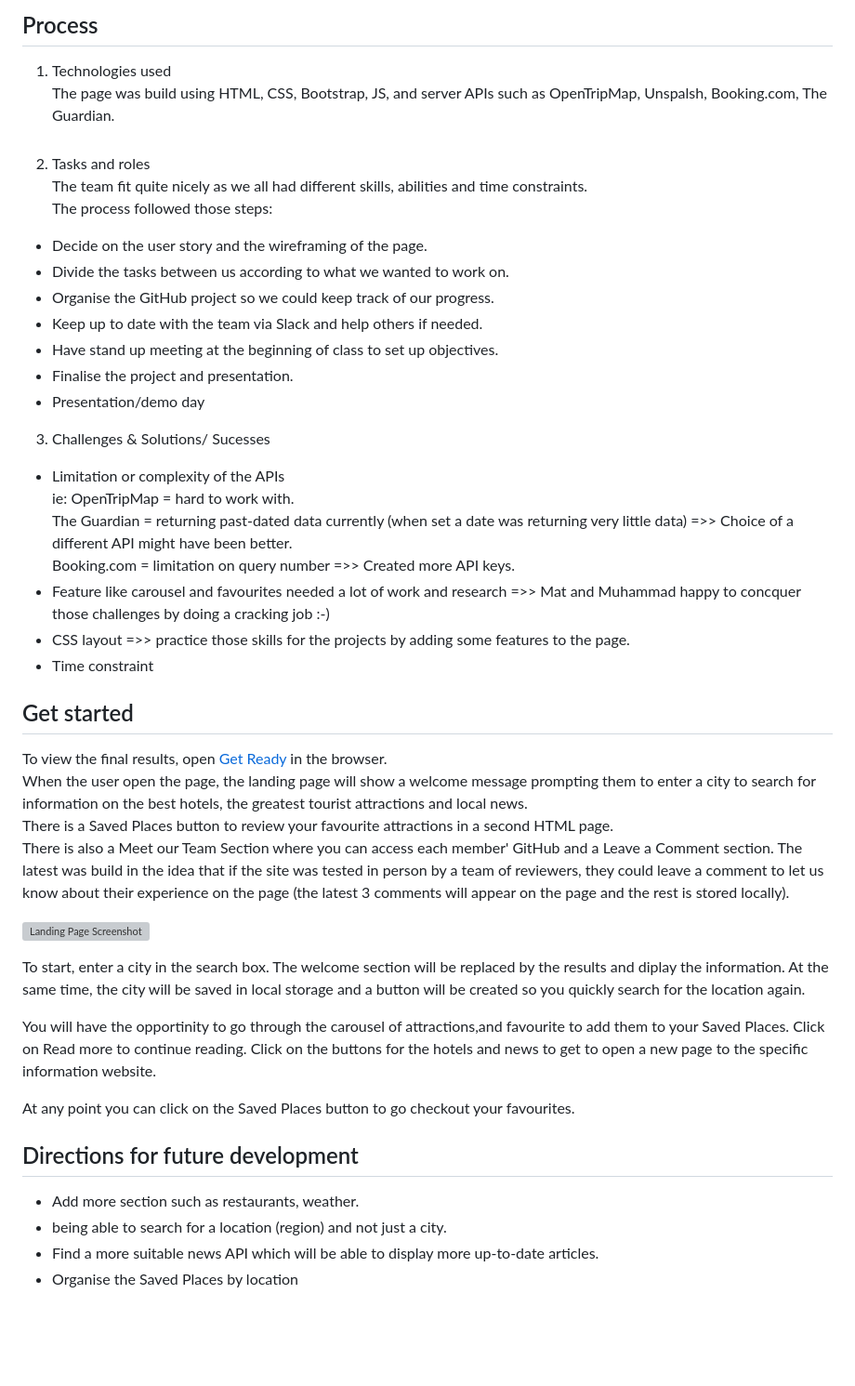
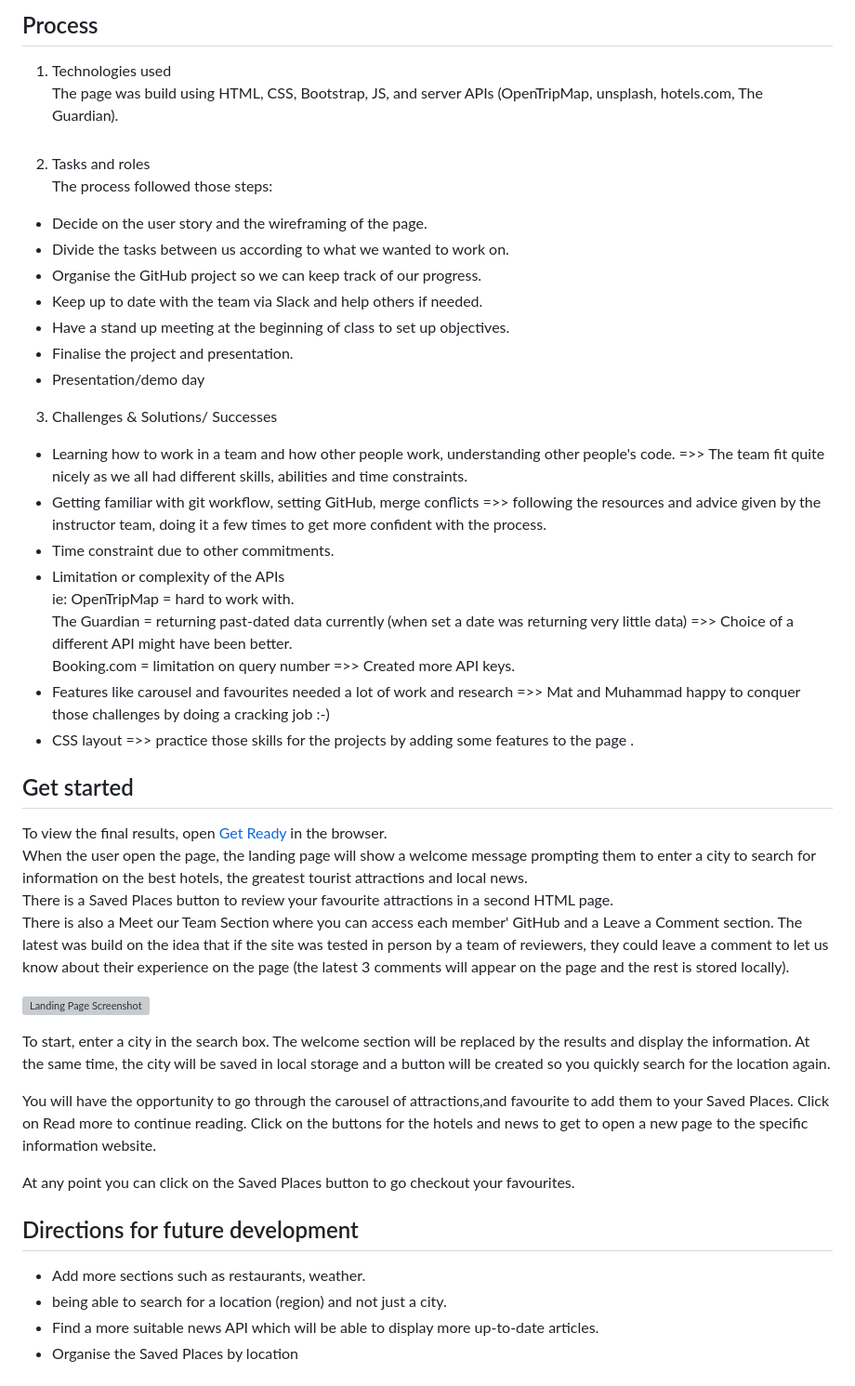
Before and after one commit to Maks6831/travel-infoguide, a Markdown page: README.md, the part around the change printed below. Shown: that part at 93% size. Drawn GitHub-style; blank space fills up the shorter version; grey boxes are pictures that could not be loaded.

```diff
--- a/README.md
+++ b/README.md
@@ -55,47 +55,46 @@ The project had to fulfill the following criterias:
 
 ## Process
 1. Technologies used<br>
-The page was build using HTML, CSS, Bootstrap, JS, and server APIs such as OpenTripMap, Unspalsh, Booking.com, The Guardian.<br><br>
+The page was build using HTML, CSS, Bootstrap, JS, and server APIs (OpenTripMap, unsplash, hotels.com, The Guardian).<br><br>
 2. Tasks and roles<br>
-The team fit quite nicely as we all had different skills, abilities and time constraints. <br>
 The process followed those steps:
 - Decide on the user story and the wireframing of the page.
 - Divide the tasks between us according to what we wanted to work on.
-- Organise the GitHub project so we could keep track of our progress.
+- Organise the GitHub project so we can keep track of our progress.
 - Keep up to date with the team via Slack and help others if needed.
-- Have stand up meeting at the beginning of class to set up objectives.
+- Have a stand up meeting at the beginning of class to set up objectives.
 - Finalise the project and presentation.
 - Presentation/demo day
 
-3. Challenges & Solutions/ Sucesses
+3. Challenges & Solutions/ Successes
+- Learning how to work in a team and how other people work, understanding other people's code. =>> The team fit quite nicely as we all had different skills, abilities and time constraints.
+- Getting familiar with git workflow, setting GitHub, merge conflicts =>> following the resources and advice given by the instructor team, doing it a few times to get more confident with the process.
+- Time constraint due to other commitments.
 - Limitation or complexity of the APIs <br>
 ie: OpenTripMap = hard to work with. <br>
 The Guardian = returning past-dated data currently (when set a date was returning very little data)  =>>  Choice of a different API might have been better.<br>
 Booking.com = limitation on query number =>> Created more API keys. <br>
-- Feature like carousel and favourites needed a lot of work and research =>> Mat and Muhammad happy to concquer those challenges by doing a cracking job :-)
-- CSS layout =>> practice those skills for the projects by adding some features to the page.
-- Time constraint
-
-
+- Features like carousel and favourites needed a lot of work and research =>> Mat and Muhammad happy to conquer those challenges by doing a cracking job :-)
+- CSS layout =>> practice those skills for the projects by adding some features to the page .
 
 ## Get started
 To view the final results, open [Get Ready]() in the browser. <br>
 When the user open the page, the landing page will show a welcome message prompting them to enter a city to search for information on the best hotels, the greatest tourist attractions and local news.<br>
 There is a Saved Places button to review your favourite attractions in a second HTML page. <br>
-There is also a Meet our Team Section where you can access each member' GitHub and a Leave a Comment section. The latest was build in the idea that if the site was tested in person by a team of reviewers, they could leave a comment to let us know about their experience on the page (the latest 3 comments will appear on the page and the rest is stored locally).
+There is also a Meet our Team Section where you can access each member' GitHub and a Leave a Comment section. The latest was build on the idea that if the site was tested in person by a team of reviewers, they could leave a comment to let us know about their experience on the page (the latest 3 comments will appear on the page and the rest is stored locally).
 
 ![Landing Page Screenshot](./assets/Screenshots/Get_Ready-Landing_Page.png)
 
-To start, enter a city in the search box. The welcome section will be replaced by the results and diplay the information. At the same time, the city will be saved in local storage and a button will be created so you quickly search for the location again.
+To start, enter a city in the search box. The welcome section will be replaced by the results and display the information. At the same time, the city will be saved in local storage and a button will be created so you quickly search for the location again.
 
-You will have the opportinity to go through the carousel of attractions,and favourite to add them to your Saved Places. Click on Read more to continue reading.
+You will have the opportunity to go through the carousel of attractions,and favourite to add them to your Saved Places. Click on Read more to continue reading.
 Click on the buttons for the hotels and news to get to open a new page to the specific information website.
 
 At any point you can click on the Saved Places button to go checkout your favourites.
 
 
 ## Directions for future development
-- Add more section such as restaurants, weather.
+- Add more sections such as restaurants, weather.
 - being able to search for a location (region) and not just a city.
 - Find a more suitable news API which will be able to display more up-to-date articles.
 - Organise the Saved Places by location
```
Also changed, not shown: other parts of README.md (+8 -8 lines).
